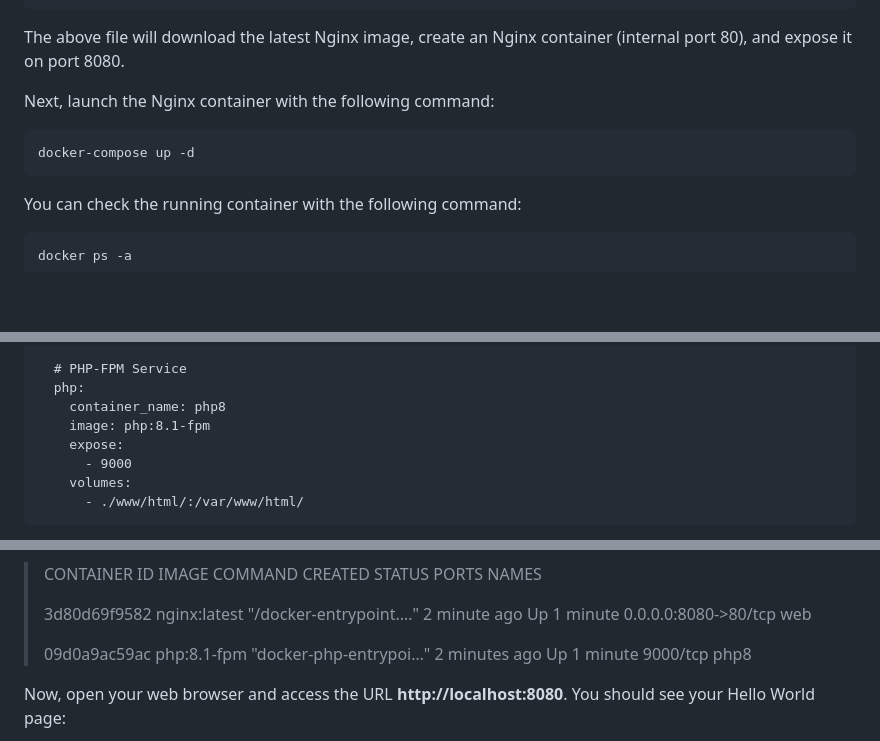
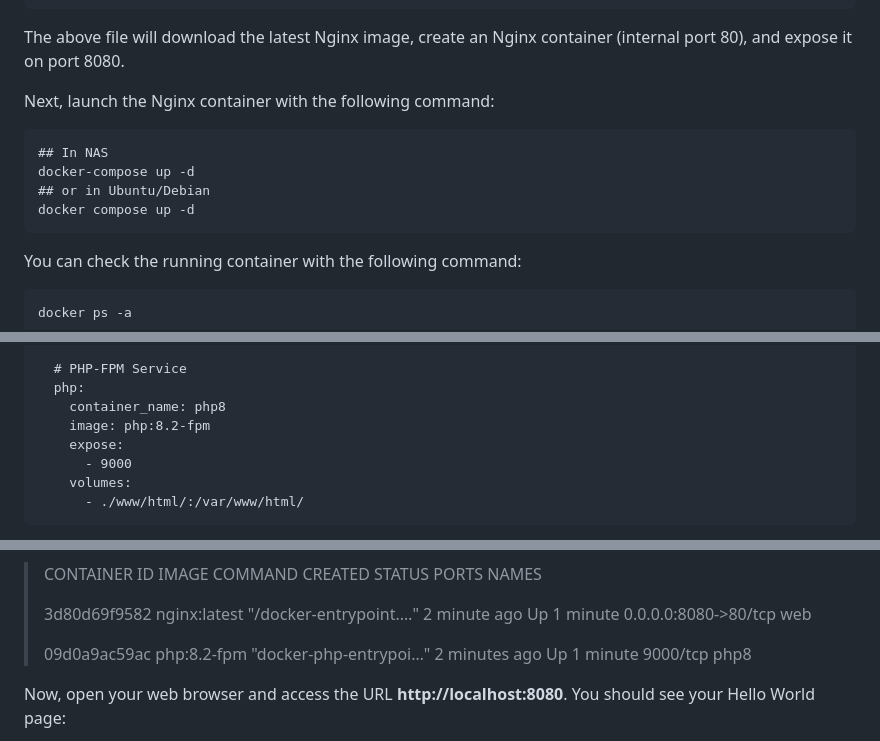
Before and after one commit to marcuszou/lemp-mysql-typecho, a Markdown page: Step-by-Step-Guide-LEMP.md, 3 parts joined by grey strips. Rendered like a GitHub page; blank space fills up the shorter version.

````diff
--- a/Step-by-Step-Guide-LEMP.md
+++ b/Step-by-Step-Guide-LEMP.md
@@ -118,7 +118,10 @@ The above file will download the latest Nginx image, create an Nginx container (
 Next, launch the Nginx container with the following command:
 
 ```
+## In NAS
 docker-compose up -d
+## or in Ubuntu/Debian
+docker compose up -d
 ```
 
 You can check the running container with the following command:
@@ -242,7 +245,7 @@ services:
   # PHP-FPM Service
   php:
     container_name: php8
-    image: php:8.1-fpm
+    image: php:8.2-fpm
     expose:
       - 9000
     volumes:
@@ -276,7 +279,7 @@ You should see the following output:
 >
 > 3d80d69f9582   nginx:latest   "/docker-entrypoint.…"   2 minute ago   Up 1 minute   0.0.0.0:8080->80/tcp        web
 >
-> 09d0a9ac59ac   php:8.1-fpm    "docker-php-entrypoi…"   2 minutes ago   Up 1 minute   9000/tcp                       php8
+> 09d0a9ac59ac   php:8.2-fpm    "docker-php-entrypoi…"   2 minutes ago   Up 1 minute   9000/tcp                       php8
 
 Now, open your web browser and access the URL **http://localhost:8080**. You should see your Hello World page:
 
````
